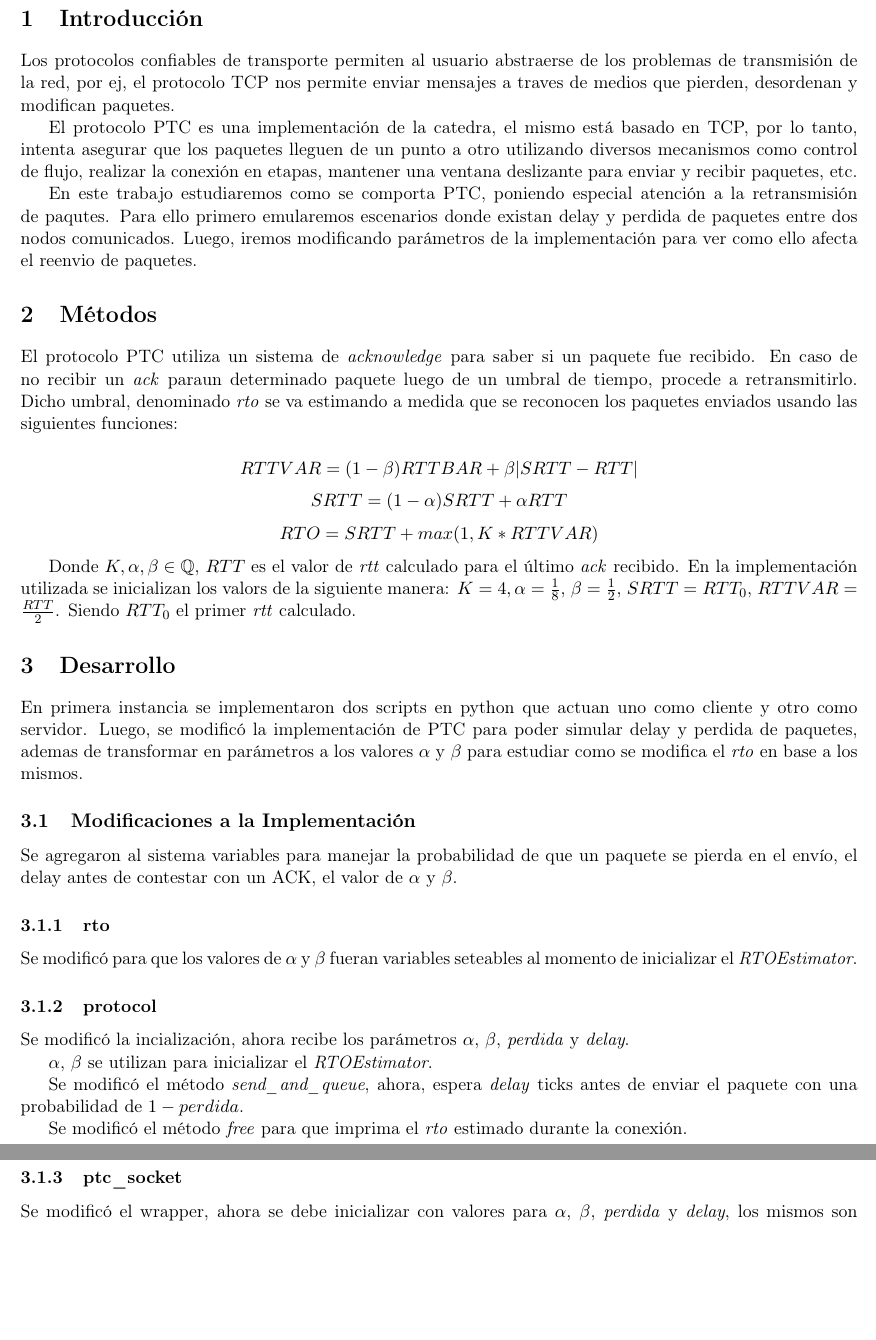
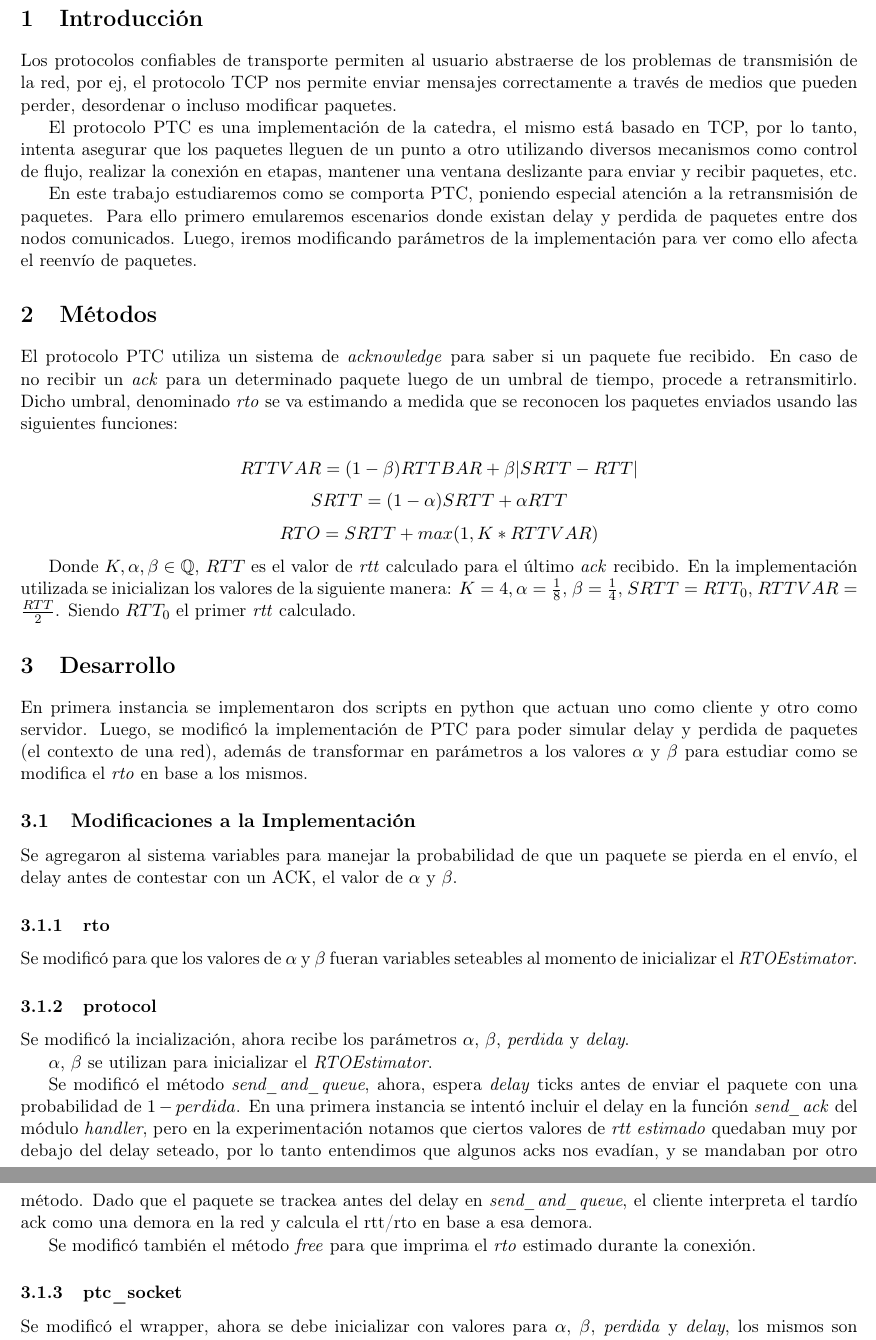
Before and after one commit to aszyrej/redes-tp3, a LaTeX document (informe/informe.tex, which reads informe/desarrollo.tex, informe/introduccion.tex, informe/metodos.tex): two parts of pages 3 and 4 of 4, joined at a grey line, cut so that both start at the same text, the shorter picture padded with empty space. Compiled offline with pdfLaTeX.

Commit message:
cambios minimos, beta un cuarto y pequeño enfoque al primer approach send-ack, perdida de acks, rtt menor a delay -> send-and-queue

```diff
--- a/informe/desarrollo.tex
+++ b/informe/desarrollo.tex
@@ -3,7 +3,7 @@
     En primera instancia se implementaron dos scripts en python que
     actuan uno como cliente y otro como servidor.
     Luego, se modific\'o la implementaci\'on de PTC para poder simular
-    delay y perdida de paquetes, ademas de transformar en par\'ametros
+    delay y perdida de paquetes (el contexto de una red), adem\'as de transformar en par\'ametros
     a los valores $\alpha$ y $\beta$ para estudiar como se modifica el
     \rto{} en base a los mismos.
 
@@ -24,9 +24,16 @@
 
     Se modific\'o el m\'etodo \textit{send\_and\_queue}, ahora, espera
     \textit{delay} ticks antes de enviar el paquete con una probabilidad
-    de $1-perdida$.
+    de $1-perdida$. En una primera instancia se intent\'o incluir el delay
+    en la funci\'on \textit{send\_ack} del m\'odulo \textit{handler}, pero
+    en la experimentaci\'on notamos que ciertos valores de \textit{rtt estimado}
+    quedaban muy por debajo del delay seteado, por lo tanto entendimos que
+    algunos acks nos evad\'ian, y se mandaban por otro m\'etodo.
+    Dado que el paquete se trackea antes del delay en \textit{send\_and\_queue},
+    el cliente interpreta el tard\'io ack como una demora en la red y calcula el
+    rtt/rto en base a esa demora.
 
-    Se modific\'o el m\'etodo \textit{free} para que imprima el \rto{}
+    Se modific\'o tambi\'en el m\'etodo \textit{free} para que imprima el \rto{}
     estimado durante la conexi\'on.
 
     \subsubsection{ptc\_socket}
--- a/informe/introduccion.tex
+++ b/informe/introduccion.tex
@@ -2,8 +2,8 @@
 
     Los protocolos confiables de transporte permiten al usuario abstraerse
     de los problemas de transmisi\'on de la red, por ej, el protocolo TCP
-    nos permite enviar mensajes a traves de medios que pierden, desordenan
-    y modifican paquetes.
+    nos permite enviar mensajes correctamente a trav\'es de medios que pueden
+    perder, desordenar o incluso modificar paquetes.
 
     El protocolo PTC es una implementaci\'on de la catedra, el mismo est\'a
     basado en TCP, por lo tanto, intenta asegurar que los paquetes lleguen de un
@@ -12,8 +12,8 @@
     y recibir paquetes, etc.
 
     En este trabajo estudiaremos como se comporta PTC, poniendo especial
-    atenci\'on a la retransmisi\'on de paqutes. Para ello
+    atenci\'on a la retransmisi\'on de paquetes. Para ello
     primero emularemos escenarios donde existan delay y perdida
     de paquetes entre dos nodos comunicados. Luego, iremos modificando
-    par\'ametros de la implementaci\'on para ver como ello afecta el reenvio
+    par\'ametros de la implementaci\'on para ver como ello afecta el reenv\'io
     de paquetes.
--- a/informe/metodos.tex
+++ b/informe/metodos.tex
@@ -2,7 +2,7 @@
 
     El protocolo PTC utiliza un sistema de \textit{acknowledge} para
     saber si un paquete fue recibido. En caso de no recibir un \textit{ack}
-    paraun  determinado paquete luego de un umbral de tiempo, procede a
+    para un  determinado paquete luego de un umbral de tiempo, procede a
     retransmitirlo. Dicho umbral, denominado \textit{rto} se va estimando
     a medida que se reconocen los paquetes enviados usando las
     siguientes funciones:
@@ -13,7 +13,7 @@
 
     Donde $K, \alpha, \beta \in \mathbb{Q}$, $RTT$ es el valor de
     \textit{rtt} calculado para el \'ultimo \textit{ack} recibido.
-    En la implementaci\'on utilizada se inicializan los valors de la
+    En la implementaci\'on utilizada se inicializan los valores de la
     siguiente manera: $K = 4, \alpha={{1}\over{8}}$,
-    $\beta={{1}\over{2}}$, $SRTT={RTT_0}$, $RTTVAR={{RTT}\over{2}}$.
+    $\beta={{1}\over{4}}$, $SRTT={RTT_0}$, $RTTVAR={{RTT}\over{2}}$.
     Siendo $RTT_0$ el primer \textit{rtt} calculado.
```
Also changed, not shown: informe/desarrollo.tex (4 more changed lines).
